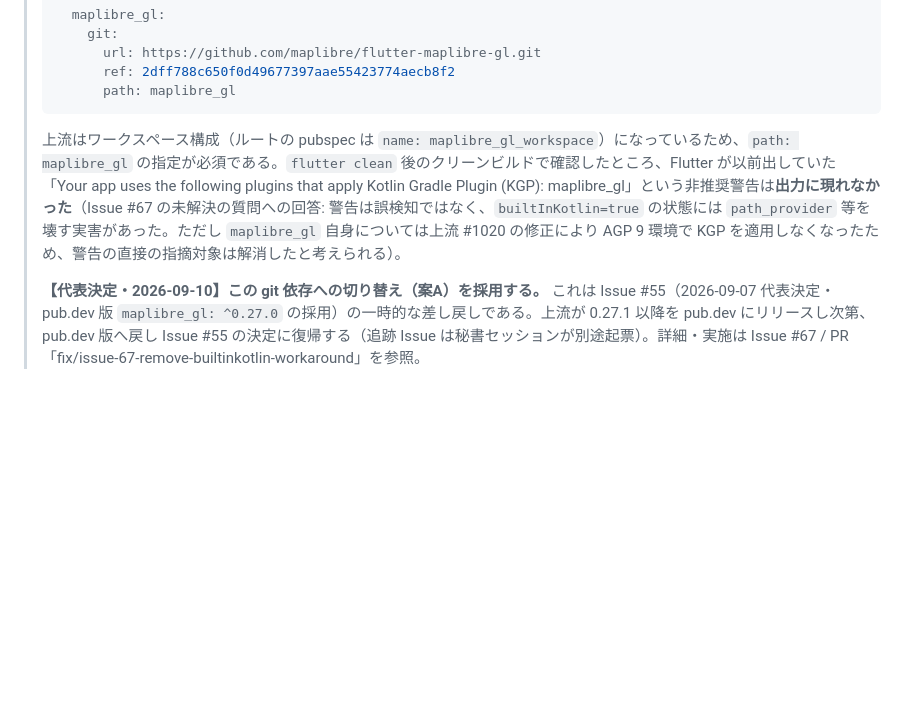
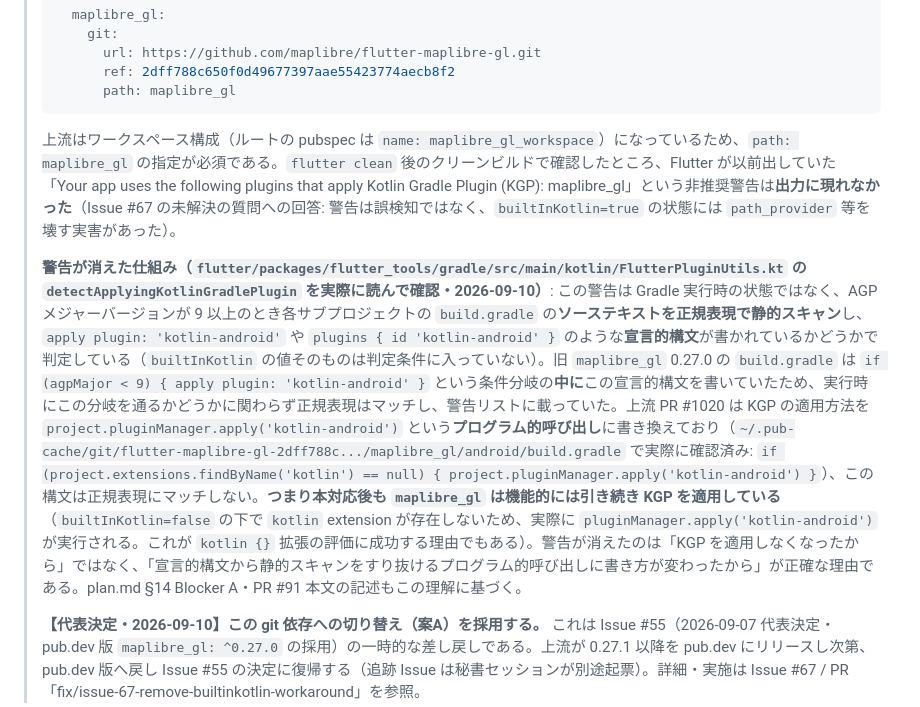
Before and after one commit to rokusoudo-product/terra-town, a Markdown page: specs/001-mvp/research.md, the part around the change. Rendered like a GitHub page; blank space fills up the shorter version.

Commit message:
fix(#67): research.md §6.1 の KGP警告消失の因果説明を訂正（実装を読んで検証）
Flutter Gradle プラグイン（FlutterPluginUtils.kt の detectApplyingKotlinGradlePlugin）の
実装を実際に確認したところ、警告判定は android.builtInKotlin の値ではなく、AGP メジャー
バージョンが9以上のとき各サブプロジェクトの build.gradle ソーステキストを正規表現で
静的スキャンし、宣言的な KGP 適用構文（apply plugin: 'kotlin-android' 等）があるかで
行われることが判明した。上流 PR #1020 は KGP の適用方法を project.pluginManager.apply(...)
というプログラム的呼び出しに変更しており、これが正規表現にマッチしないために警告が
消えている。本対応後も maplibre_gl は機能的には引き続き KGP を適用しており
（builtInKotlin=false 下で kotlin extension が存在しないため実行時に適用される）、
「KGPを適用しなくなった」という当初の記述は不正確だったため訂正した。

Co-Authored-By: Claude Sonnet 5 <noreply@anthropic.com>

````diff
--- a/specs/001-mvp/research.md
+++ b/specs/001-mvp/research.md
@@ -253,7 +253,9 @@ plan.md §1 が最大の実装リスクとして挙げた2系統を比較した
 >       path: maplibre_gl
 > ```
 >
-> 上流はワークスペース構成（ルートの pubspec は `name: maplibre_gl_workspace`）になっているため、`path: maplibre_gl` の指定が必須である。`flutter clean` 後のクリーンビルドで確認したところ、Flutter が以前出していた「Your app uses the following plugins that apply Kotlin Gradle Plugin (KGP): maplibre_gl」という非推奨警告は**出力に現れなかった**（Issue #67 の未解決の質問への回答: 警告は誤検知ではなく、`builtInKotlin=true` の状態には `path_provider` 等を壊す実害があった。ただし `maplibre_gl` 自身については上流 #1020 の修正により AGP 9 環境で KGP を適用しなくなったため、警告の直接の指摘対象は解消したと考えられる）。
+> 上流はワークスペース構成（ルートの pubspec は `name: maplibre_gl_workspace`）になっているため、`path: maplibre_gl` の指定が必須である。`flutter clean` 後のクリーンビルドで確認したところ、Flutter が以前出していた「Your app uses the following plugins that apply Kotlin Gradle Plugin (KGP): maplibre_gl」という非推奨警告は**出力に現れなかった**（Issue #67 の未解決の質問への回答: 警告は誤検知ではなく、`builtInKotlin=true` の状態には `path_provider` 等を壊す実害があった）。
+>
+> **警告が消えた仕組み（`flutter/packages/flutter_tools/gradle/src/main/kotlin/FlutterPluginUtils.kt` の `detectApplyingKotlinGradlePlugin` を実際に読んで確認・2026-09-10）**: この警告は Gradle 実行時の状態ではなく、AGP メジャーバージョンが 9 以上のとき各サブプロジェクトの `build.gradle` の**ソーステキストを正規表現で静的スキャン**し、`apply plugin: 'kotlin-android'` や `plugins { id 'kotlin-android' }` のような**宣言的構文**が書かれているかどうかで判定している（`builtInKotlin` の値そのものは判定条件に入っていない）。旧 `maplibre_gl` 0.27.0 の `build.gradle` は `if (agpMajor < 9) { apply plugin: 'kotlin-android' }` という条件分岐の**中に**この宣言的構文を書いていたため、実行時にこの分岐を通るかどうかに関わらず正規表現はマッチし、警告リストに載っていた。上流 PR #1020 は KGP の適用方法を `project.pluginManager.apply('kotlin-android')` という**プログラム的呼び出し**に書き換えており（`~/.pub-cache/git/flutter-maplibre-gl-2dff788c.../maplibre_gl/android/build.gradle` で実際に確認済み: `if (project.extensions.findByName('kotlin') == null) { project.pluginManager.apply('kotlin-android') }`）、この構文は正規表現にマッチしない。**つまり本対応後も `maplibre_gl` は機能的には引き続き KGP を適用している**（`builtInKotlin=false` の下で `kotlin` extension が存在しないため、実際に `pluginManager.apply('kotlin-android')` が実行される。これが `kotlin {}` 拡張の評価に成功する理由でもある）。警告が消えたのは「KGP を適用しなくなったから」ではなく、「宣言的構文から静的スキャンをすり抜けるプログラム的呼び出しに書き方が変わったから」が正確な理由である。plan.md §14 Blocker A・PR #91 本文の記述もこの理解に基づく。
 >
 > **【代表決定・2026-09-10】この git 依存への切り替え（案A）を採用する。** これは Issue #55（2026-09-07 代表決定・pub.dev 版 `maplibre_gl: ^0.27.0` の採用）の一時的な差し戻しである。上流が 0.27.1 以降を pub.dev にリリースし次第、pub.dev 版へ戻し Issue #55 の決定に復帰する（追跡 Issue は秘書セッションが別途起票）。詳細・実施は Issue #67 / PR「fix/issue-67-remove-builtinkotlin-workaround」を参照。
 
````
